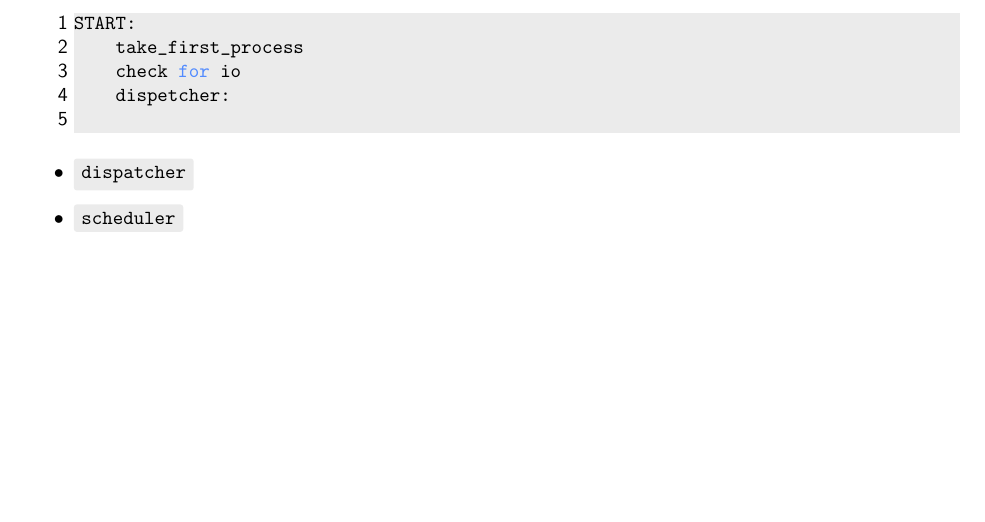
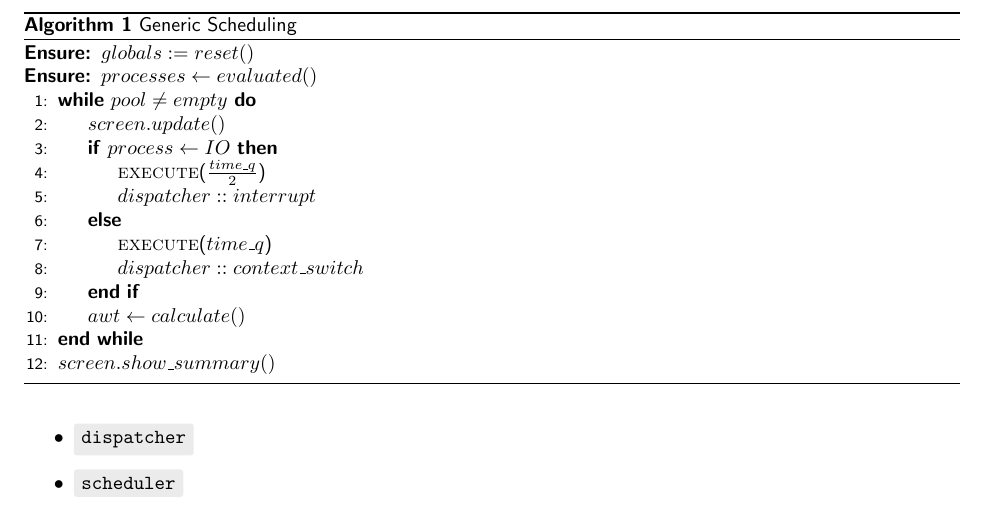
Before and after one commit to Anarcroth/process-scheduling-analysis, a LaTeX document (documentation/DOC.tex): part of page 11 of 12, cut at the place of the change, the shorter picture padded with empty space. Compiled offline with pdfLaTeX.

Commit message:
Adds pseudocode snippet

```diff
--- a/documentation/DOC.tex
+++ b/documentation/DOC.tex
@@ -13,6 +13,8 @@
 \usepackage{float}
 \usepackage{listings}
 \usepackage{tcolorbox}
+\usepackage{algorithm}
+\usepackage{algpseudocode}
 
 \renewcommand{\familydefault}{\sfdefault}
 
@@ -387,14 +389,25 @@ Because we are working with a lot of different types of classes, which interact
 \item \code{scheduler}
   The scheduler is the structure that is responsible for controlling each executing algorithm. It interacts with the pool of processes, and executes them on the specified procedure. In addition to this, the scheduler also calculates \textit{both} the current and final \textbf{average waiting time} and \textbf{average turnaround time} of each algorithm, based on the passed processes. The class also specifies additional constants, like an \code{ALPHA} value for future predictions, and \code{TIME\_QUANTUM} for equal process execution. \\
   The general steps of execution are like this:
-  \begin{center}
-    \begin{lstlisting}
-START:
-    take_first_process
-    check for io
-    dispetcher:
-    \end{lstlisting}
-  \end{center}
+  \begin{algorithm}[H]
+    \caption{Generic Scheduling}\label{generic sched}
+    \begin{algorithmic}[1]
+      \Ensure $globals:=reset()$
+      \Ensure $processes \gets evaluated()$
+      \While {$pool \ne empty$}
+      \State $screen.update()$
+      \If {$process \gets IO$}
+      \State \Call{execute}{$\frac{time\_q}{2}$}
+      \State $dispatcher::interrupt$
+      \Else
+      \State \Call{execute}{$time\_q$}
+      \State $dispatcher::context\_switch$
+      \EndIf
+      \State $awt \gets calculate()$
+      \EndWhile
+      \State $screen.show\_summary()$
+    \end{algorithmic}
+  \end{algorithm}
 \item \code{dispatcher}
 \item \code{scheduler}
 \end{itemize}
```
Also changed, not shown: documentation/DOC.pdf.
